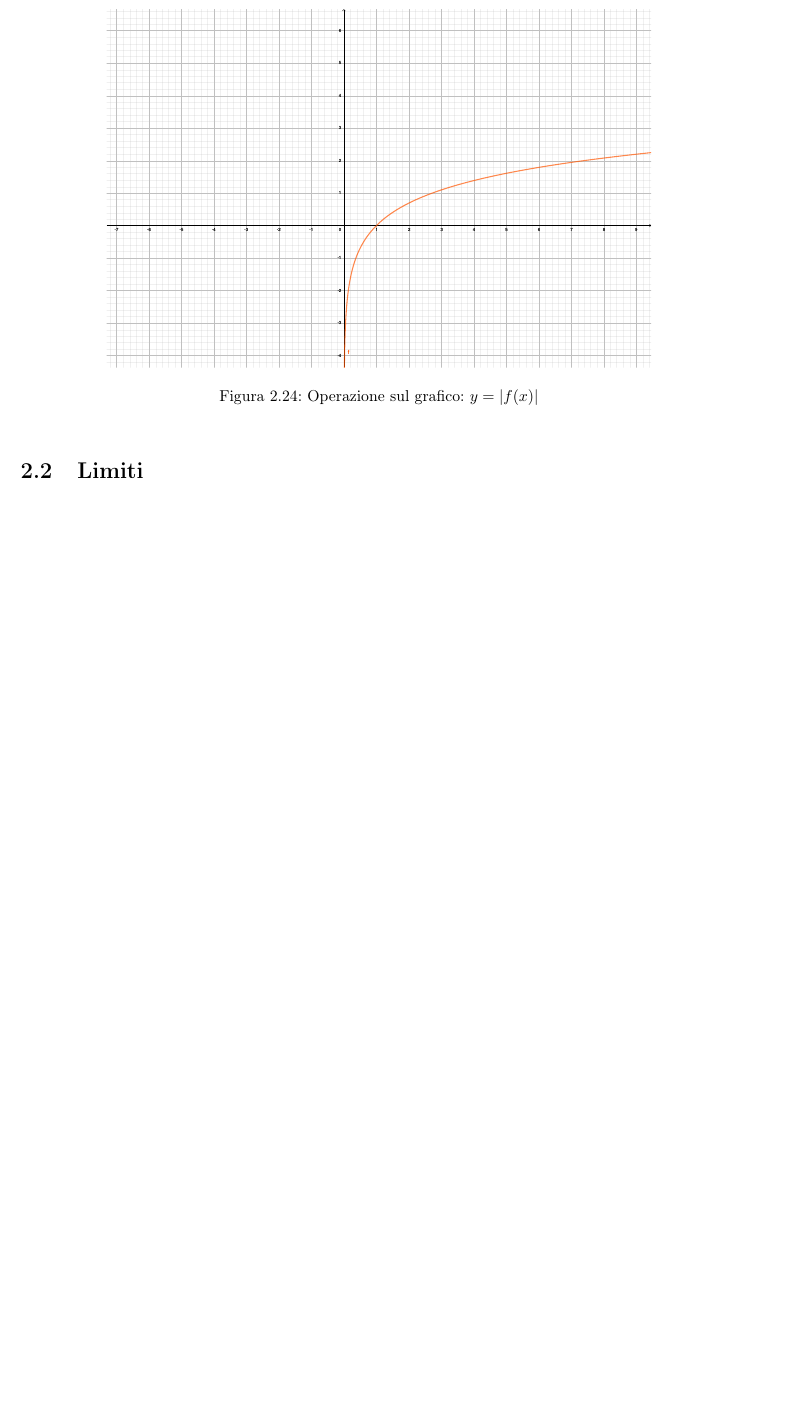
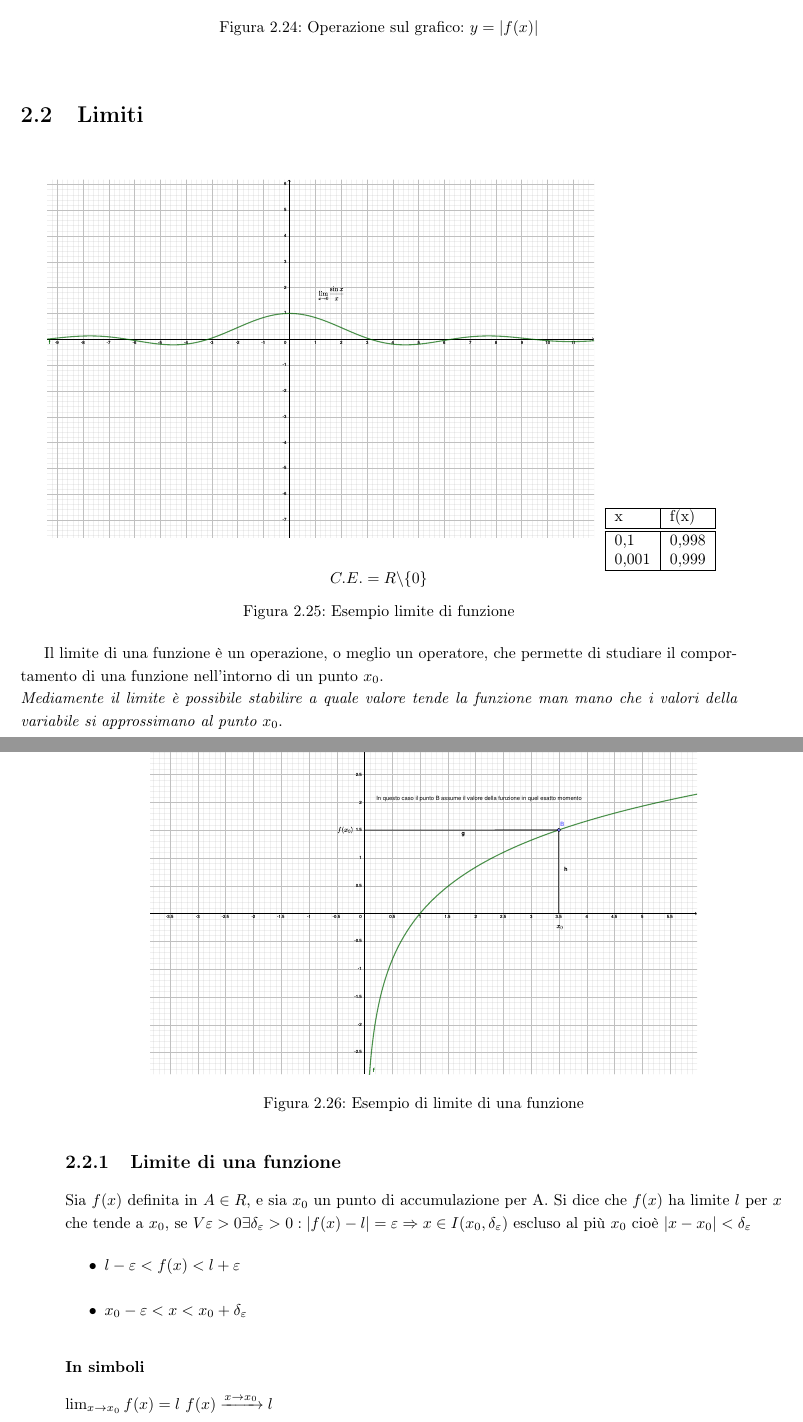
Before and after one commit to NF02/Appunti-universita, a LaTeX book (Analisi Matematica/mat.tex): part of page 25 of 28 before the commit and two parts of pages 25 and 26 of 30 after it, the two joined at a grey line, cut at the place of the change, the shorter picture padded with empty space. The pictures show the PDF file Analisi Matematica/mat.pdf that the author committed with the source.

Commit message:
aggiunta nella parte di studio di funzione
ho aggiunto grafici e spiegazioni inerenti allo studio di funzione

```diff
--- a/Analisi Matematica/mat.tex
+++ b/Analisi Matematica/mat.tex
@@ -355,3 +355,64 @@ orizzontale}
 	\caption{Operazione sul grafico: $y=|f(x)|$}
 \end{figure}
 
+% passaggio ai limiti
+
+\section{Limiti}
+\begin{figure}[!ht]
+	\centering
+	\begin{tikzpicture}
+		\node[] (pic) at (0,0) {\includegraphics[height=8cm]{img/esempio limite
+		di funzione.pdf}};
+	\end{tikzpicture}
+	\begin{tabular}{|l|l|}
+		\hline
+		x&f(x)\\\hline\hline
+		0,1& 0,998\\
+		0,001&0,999\\\hline
+	\end{tabular}
+	$C.E.=R\textbackslash{}\{0\}$
+	\caption{Esempio limite di funzione}
+\end{figure}
+Il limite di una funzione è un operazione, o meglio un operatore, che permette
+di studiare il comportamento di una funzione nell'intorno di un punto $x_0$.\\
+\textit{Mediamente il limite è possibile stabilire a quale valore tende la
+funzione man mano che i valori della variabile si approssimano al punto $x_0$}.
+\begin{figure}[!ht]
+	\centering
+	\begin{tikzpicture}
+		\node[] (pic) at (0,0) {\includegraphics[height=8cm]{img/esempio di
+		limite di una funzione.pdf}};
+	\end{tikzpicture}
+	\caption{Esempio di limite di una funzione}
+\end{figure}
+\subsection{Limite di una funzione}
+Sia $f(x)$ definita in $A\in R$, e sia $x_0$ un punto di accumulazione per A.
+Si dice che $f(x)$ ha limite $l$ per $x$ che tende a $x_0$, se $V\varepsilon
+>0 \exists \delta_\varepsilon > 0: |f(x)-l|=\varepsilon\Rightarrow x\in
+I(x_0,\delta_\varepsilon) \text{ escluso al più } x_0 \text{ cioè }
+|x-x_0|<\delta_\varepsilon$
+\begin{itemize}
+	\item $l-\varepsilon < f(x) < l+\varepsilon$
+	\item $x_0-\varepsilon < x<x_0+\delta_\varepsilon$
+\end{itemize}
+\subsubsection{In simboli}
+$\lim_{x\to x_0} f(x)=l \text{   } f(x)\xrightarrow{x\to x_0} l$
+\subsection{Definizione di Limite destro}
+$l_1$ si definisce \textit{limite
+destro} di $f(x)$ per x che tende a $x_0^+$: $\lim_{x\to x_0^+ f(x)=l_1}$\\
+se $\forall \varepsilon > 0 \exists \delta_\varepsilon>0 :
+|f(x)-l_1|<\varepsilon\Rightarrow x_0<x<x_0+\delta_\varepsilon \text{ cioè }
+x\in(x_0,x_0+\delta_\varepsilon)$
+\subsection{Definizione di limite sinistro}
+$l_2$ si definisce \textit{limite sinistro} di $f(x)$ per \textit{x} che tende
+a $x^-_0$: $\lim_{x\to x_0^-}f(x)=l^2$ se $\forall \varepsilon>0 \exists
+\delta_\varepsilon>0: |f(x)-l_2|<\varepsilon\Rightarrow
+x_0-\delta_\varepsilon<x<x_0$ cioè $x\in(x_0-\delta_\varepsilon,x_0)$
+\subsection{Teorema d'unicità del limite}
+Se $\lim_{x\to x_0} f(x)=l\Rightarrow l è unico$\\
+Dimostrazione. Per assurdo: supponiamo che $\exists l_1,l_2: l_1 \neq l_2$
+con $l_1=lim_{x\to x_0}f(x)$ in $I(x_0,\delta_{1\varepsilon})$, $l_2=lim_{x\to
+x_0}f(x)$ in $I(x_0,\delta_{2\varepsilon})$\\
+Fissato $\varepsilon=\frac{|l_1-l_2|}{2}$\\
+$2\varepsilon=|l_1-l_2|=|l_1-f(x)+f(x)-l_2|\leq|f(x)-l_2|+|f(x)-l_2|<2\varepsilon$
+in $I(x_0,\delta_{\varepsilon})$,
@@ -357,0 +423,20 @@ orizzontale}
+	$y=\frac{|x|}{x}$ & $C.E. = R\textbackslash \{0\}$\\
+	$\lim_{x\to 0^+}\frac{|x|}{x}=1$&\multirow{2}{*}{$\nexists \text{ limitate}$} \\
+	$\lim_{x\to 0^-}\frac{|x|}{x}=-1$&\\
+\end{tabular}
+\paragraph{Definizione} Sia $f(x)$ definita in $A \in R$, e sia $x_0$ un punto
+di accumulazione per A. Si dice che $f(x)$ ha limite $+\infty$ per x che tende
+a $x_0$, se $\forall M>0,\exists \delta_M>0:\forall x \in
+I(x_0,\delta_m)\Rightarrow f(x)>M$
+\begin{center}
+	\begin{tabular}{|l|}
+		\hline
+		$\lim_{x\to x_0}f(x)=+\infty$\\\hline
+	\end{tabular}
+\end{center}
+\paragraph{Definizione} Sia $f(x)$ definita in $A\in R$, e sia $x_0$ un punto
+di accumulazione per A. Si dice che $f(x)$ ha limite $-\infty$ per $x$ che
+tende a $x_0$, se $\forall M>0, \exists \delta_M>0:\forall x \in
+I(x_0,\delta_m)$\\
+risulta $f(x)<-M$.
+\begin{center}
```
Also changed, not shown: Analisi Matematica/img/esempio di limite di una funzione.pdf (added), Analisi Matematica/img/esempio limite di funzione.pdf (added), Analisi Matematica/mat.pdf, Analisi Matematica/mat.tex (21 more changed lines), 7 other files.
